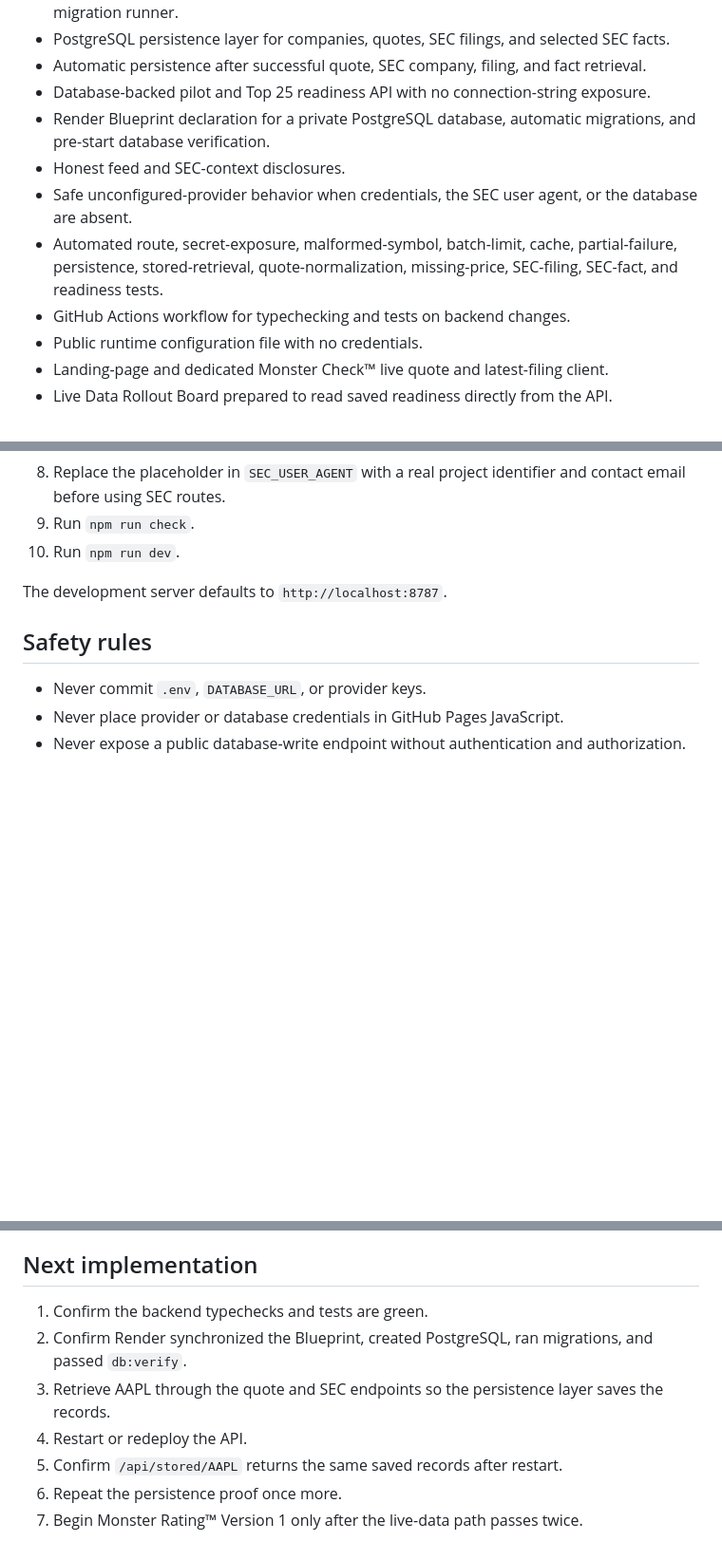
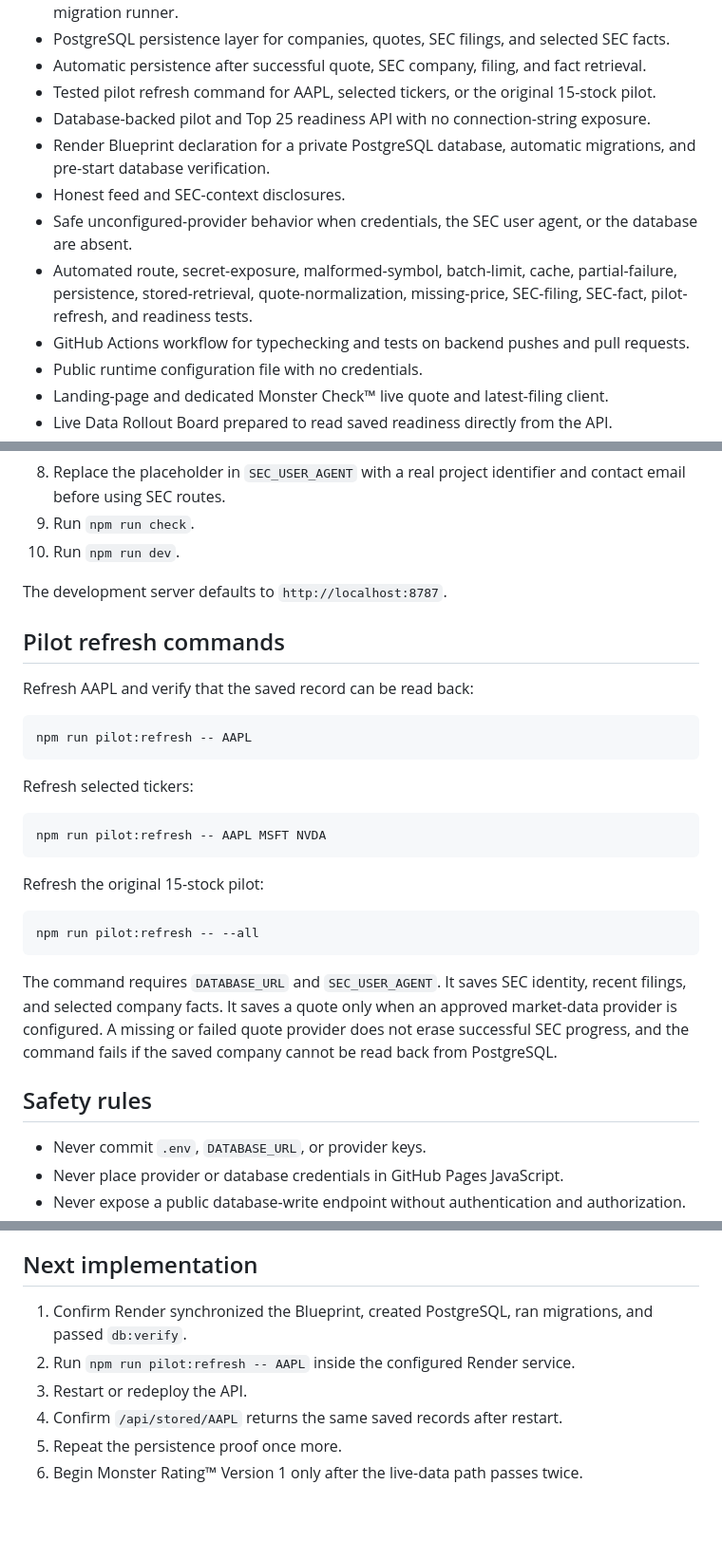
Before and after one commit to Poppoparazzi/-TS-2026-07-28-22-35-ET-next-years-monsters-website, a Markdown page: backend/README.md, 3 parts joined by grey strips. Shown at 95% size. Drawn GitHub-style; blank space fills up the shorter version.

Commit message:
Document tested pilot refresh commands

````diff
--- a/backend/README.md
+++ b/backend/README.md
@@ -27,12 +27,13 @@ Implemented:
 - PostgreSQL schema, pilot seed data, live-readiness views, and checksum-protected migration runner.
 - PostgreSQL persistence layer for companies, quotes, SEC filings, and selected SEC facts.
 - Automatic persistence after successful quote, SEC company, filing, and fact retrieval.
+- Tested pilot refresh command for AAPL, selected tickers, or the original 15-stock pilot.
 - Database-backed pilot and Top 25 readiness API with no connection-string exposure.
 - Render Blueprint declaration for a private PostgreSQL database, automatic migrations, and pre-start database verification.
 - Honest feed and SEC-context disclosures.
 - Safe unconfigured-provider behavior when credentials, the SEC user agent, or the database are absent.
-- Automated route, secret-exposure, malformed-symbol, batch-limit, cache, partial-failure, persistence, stored-retrieval, quote-normalization, missing-price, SEC-filing, SEC-fact, and readiness tests.
-- GitHub Actions workflow for typechecking and tests on backend changes.
+- Automated route, secret-exposure, malformed-symbol, batch-limit, cache, partial-failure, persistence, stored-retrieval, quote-normalization, missing-price, SEC-filing, SEC-fact, pilot-refresh, and readiness tests.
+- GitHub Actions workflow for typechecking and tests on backend pushes and pull requests.
 - Public runtime configuration file with no credentials.
 - Landing-page and dedicated Monster Check™ live quote and latest-filing client.
 - Live Data Rollout Board prepared to read saved readiness directly from the API.
@@ -63,6 +64,28 @@ Not completed or confirmed yet:
 
 The development server defaults to `http://localhost:8787`.
 
+## Pilot refresh commands
+
+Refresh AAPL and verify that the saved record can be read back:
+
+```bash
+npm run pilot:refresh -- AAPL
+```
+
+Refresh selected tickers:
+
+```bash
+npm run pilot:refresh -- AAPL MSFT NVDA
+```
+
+Refresh the original 15-stock pilot:
+
+```bash
+npm run pilot:refresh -- --all
+```
+
+The command requires `DATABASE_URL` and `SEC_USER_AGENT`. It saves SEC identity, recent filings, and selected company facts. It saves a quote only when an approved market-data provider is configured. A missing or failed quote provider does not erase successful SEC progress, and the command fails if the saved company cannot be read back from PostgreSQL.
+
 ## Safety rules
 
 - Never commit `.env`, `DATABASE_URL`, or provider keys.
@@ -131,10 +154,9 @@ With a verified public API address configured:
 
 ## Next implementation
 
-1. Confirm the backend typechecks and tests are green.
-2. Confirm Render synchronized the Blueprint, created PostgreSQL, ran migrations, and passed `db:verify`.
-3. Retrieve AAPL through the quote and SEC endpoints so the persistence layer saves the records.
-4. Restart or redeploy the API.
-5. Confirm `/api/stored/AAPL` returns the same saved records after restart.
-6. Repeat the persistence proof once more.
-7. Begin Monster Rating™ Version 1 only after the live-data path passes twice.
+1. Confirm Render synchronized the Blueprint, created PostgreSQL, ran migrations, and passed `db:verify`.
+2. Run `npm run pilot:refresh -- AAPL` inside the configured Render service.
+3. Restart or redeploy the API.
+4. Confirm `/api/stored/AAPL` returns the same saved records after restart.
+5. Repeat the persistence proof once more.
+6. Begin Monster Rating™ Version 1 only after the live-data path passes twice.
````
Also changed, not shown: other parts of backend/README.md (+2 -2 lines).
